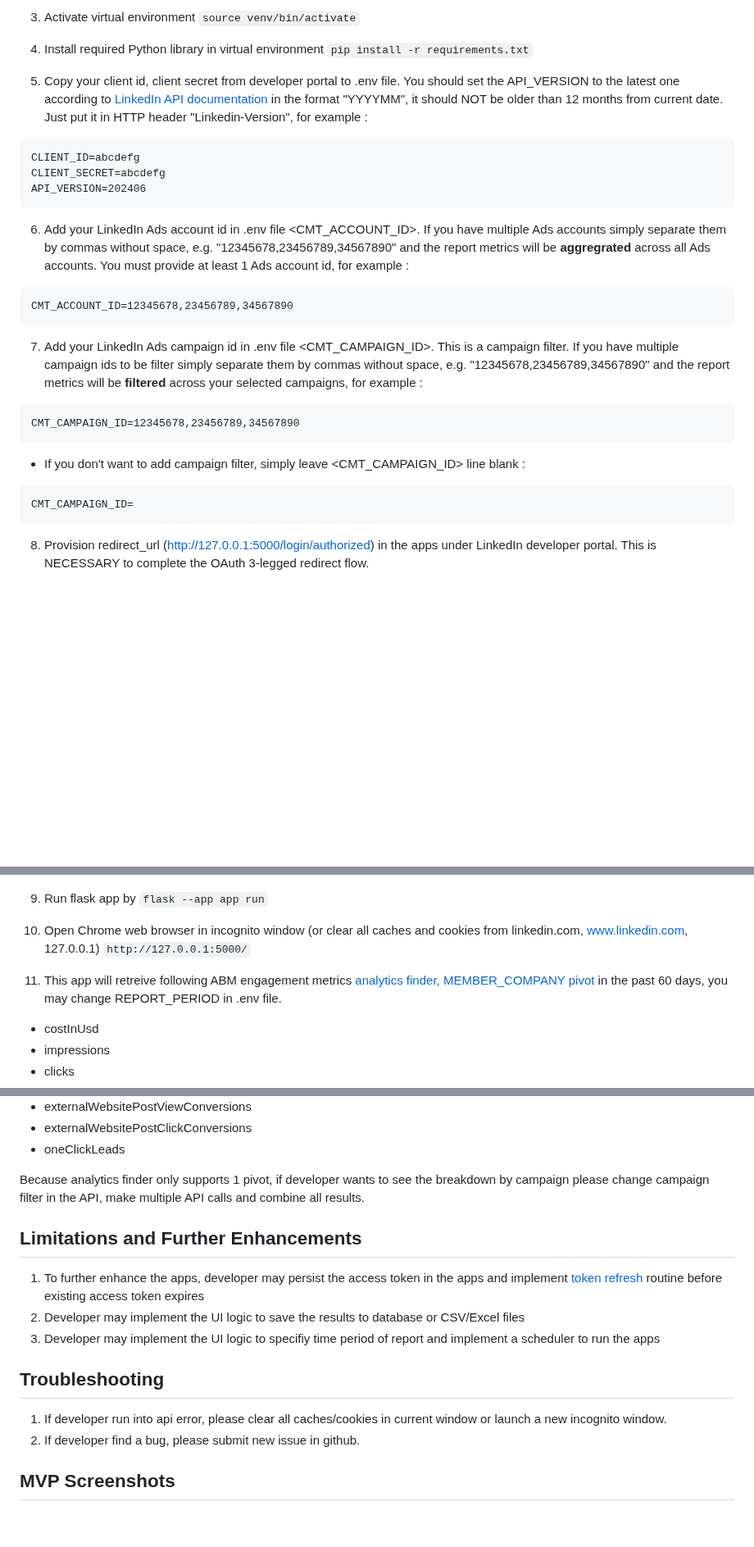
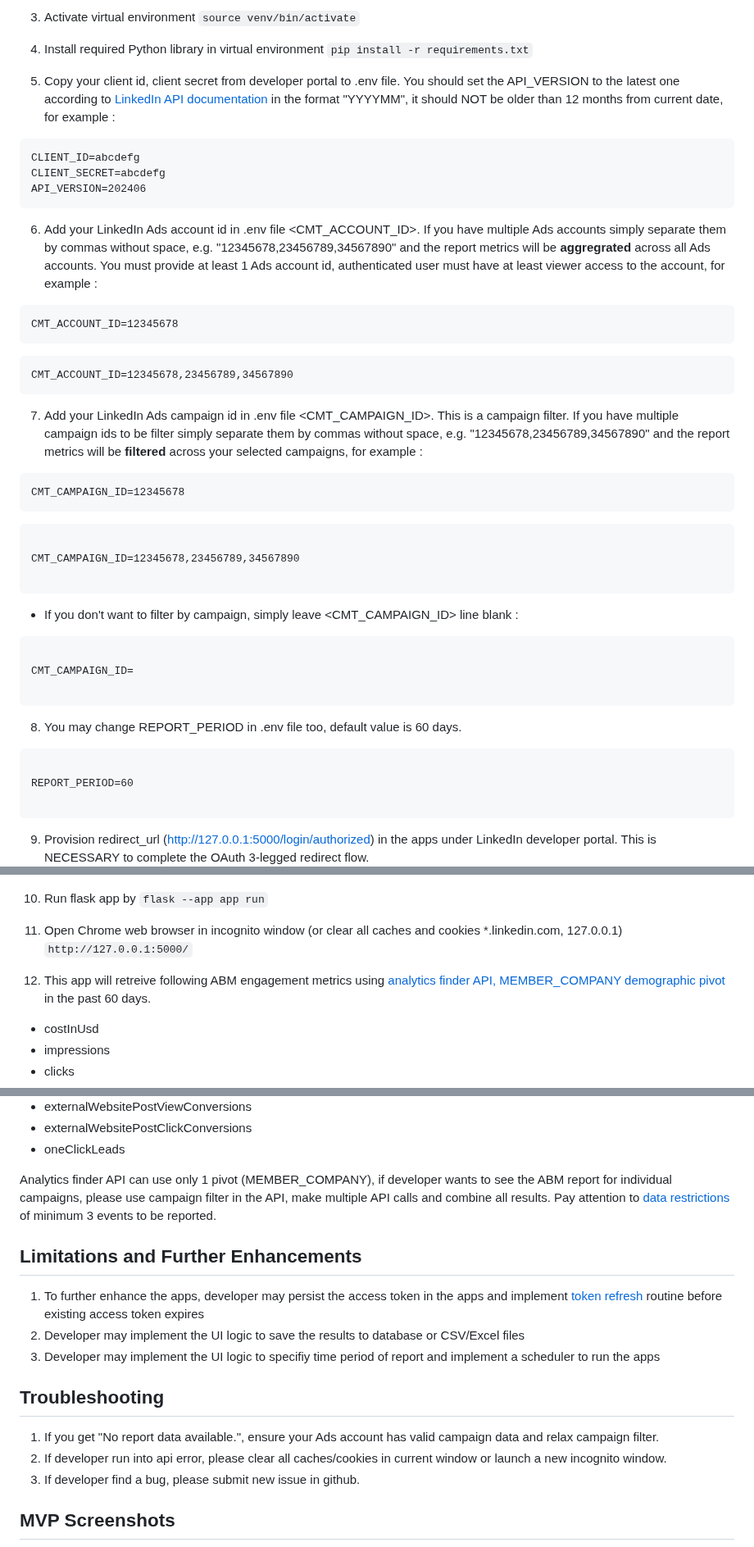
Before and after one commit to otyeung/linkedin-sample-report-apps, a Markdown page: README.md, 3 parts joined by grey strips. Shown at 82% size. Drawn GitHub-style; blank space fills up the shorter version.

````diff
--- a/README.md
+++ b/README.md
@@ -31,7 +31,7 @@ Developer is welcome to build on top of it to add more functionality and polish
 4. Install required Python library in virtual environment
    `pip install -r requirements.txt`
 
-5. Copy your client id, client secret from developer portal to .env file. You should set the API_VERSION to the latest one according to [LinkedIn API documentation](https://learn.microsoft.com/en-us/linkedin/marketing/versioning?view=li-lms-2024-06) in the format "YYYYMM", it should NOT be older than 12 months from current date. Just put it in HTTP header "Linkedin-Version", for example :
+5. Copy your client id, client secret from developer portal to .env file. You should set the API_VERSION to the latest one according to [LinkedIn API documentation](https://learn.microsoft.com/en-us/linkedin/marketing/versioning?view=li-lms-2024-06) in the format "YYYYMM", it should NOT be older than 12 months from current date, for example :
 
 ```
 CLIENT_ID=abcdefg
@@ -39,7 +39,11 @@ CLIENT_SECRET=abcdefg
 API_VERSION=202406
 ```
 
-6. Add your LinkedIn Ads account id in .env file <CMT_ACCOUNT_ID>. If you have multiple Ads accounts simply separate them by commas without space, e.g. "12345678,23456789,34567890" and the report metrics will be **aggregrated** across all Ads accounts. You must provide at least 1 Ads account id, for example :
+6. Add your LinkedIn Ads account id in .env file <CMT_ACCOUNT_ID>. If you have multiple Ads accounts simply separate them by commas without space, e.g. "12345678,23456789,34567890" and the report metrics will be **aggregrated** across all Ads accounts. You must provide at least 1 Ads account id, authenticated user must have at least viewer access to the account, for example :
+
+```
+CMT_ACCOUNT_ID=12345678
+```
 
 ```
 CMT_ACCOUNT_ID=12345678,23456789,34567890
@@ -48,25 +52,41 @@ CMT_ACCOUNT_ID=12345678,23456789,34567890
 7. Add your LinkedIn Ads campaign id in .env file <CMT_CAMPAIGN_ID>. This is a campaign filter. If you have multiple campaign ids to be filter simply separate them by commas without space, e.g. "12345678,23456789,34567890" and the report metrics will be **filtered** across your selected campaigns, for example :
 
 ```
-CMT_CAMPAIGN_ID=12345678,23456789,34567890
+CMT_CAMPAIGN_ID=12345678
 ```
 
-- If you don't want to add campaign filter, simply leave <CMT_CAMPAIGN_ID> line blank :
+```
+
+CMT_CAMPAIGN_ID=12345678,23456789,34567890
 
 ```
-CMT_CAMPAIGN_ID=
+
+- If you don't want to filter by campaign, simply leave <CMT_CAMPAIGN_ID> line blank :
+
 ```
 
-8. Provision redirect_url (http://127.0.0.1:5000/login/authorized) in the apps under LinkedIn developer portal. This is NECESSARY to complete the OAuth 3-legged redirect flow.
+CMT_CAMPAIGN_ID=
+
+```
+
+8. You may change REPORT_PERIOD in .env file too, default value is 60 days.
+
+```
+
+REPORT_PERIOD=60
+
+```
+
+9. Provision redirect_url (http://127.0.0.1:5000/login/authorized) in the apps under LinkedIn developer portal. This is NECESSARY to complete the OAuth 3-legged redirect flow.
    ![redirect_url](screenshots/redirect_url.png)
 
-9. Run flask app by
-   `flask --app app run`
+10. Run flask app by
+    `flask --app app run`
 
-10. Open Chrome web browser in incognito window (or clear all caches and cookies from linkedin.com, www.linkedin.com, 127.0.0.1)
+11. Open Chrome web browser in incognito window (or clear all caches and cookies \*.linkedin.com, 127.0.0.1)
     `http://127.0.0.1:5000/`
 
-11. This app will retreive following ABM engagement metrics [analytics finder, MEMBER_COMPANY pivot](https://learn.microsoft.com/en-us/linkedin/marketing/integrations/ads-reporting/ads-reporting?view=li-lms-2024-05&tabs=http#statistics-finder) in the past 60 days, you may change REPORT_PERIOD in .env file.
+12. This app will retreive following ABM engagement metrics using [analytics finder API, MEMBER_COMPANY demographic pivot](https://learn.microsoft.com/en-us/linkedin/marketing/integrations/ads-reporting/ads-reporting?view=li-lms-2024-05&tabs=http#statistics-finder) in the past 60 days.
 
 - costInUsd
 - impressions
@@ -88,7 +108,7 @@ CMT_CAMPAIGN_ID=
 - externalWebsitePostClickConversions
 - oneClickLeads
 
-Because analytics finder only supports 1 pivot, if developer wants to see the breakdown by campaign please change campaign filter in the API, make multiple API calls and combine all results.
+Analytics finder API can use only 1 pivot (MEMBER_COMPANY), if developer wants to see the ABM report for individual campaigns, please use campaign filter in the API, make multiple API calls and combine all results. Pay attention to [data restrictions](https://learn.microsoft.com/en-us/linkedin/marketing/integrations/ads-reporting/ads-reporting?view=li-lms-2024-06&tabs=http#restrictions) of minimum 3 events to be reported.
 
 ## Limitations and Further Enhancements
 
@@ -98,8 +118,9 @@ Because analytics finder only supports 1 pivot, if developer wants to see the br
 
 ## Troubleshooting
 
-1. If developer run into api error, please clear all caches/cookies in current window or launch a new incognito window.
-2. If developer find a bug, please submit new issue in github.
+1. If you get "No report data available.", ensure your Ads account has valid campaign data and relax campaign filter.
+2. If developer run into api error, please clear all caches/cookies in current window or launch a new incognito window.
+3. If developer find a bug, please submit new issue in github.
 
 ## MVP Screenshots
 
````
Also changed, not shown: other parts of README.md (+5 -1 lines).
